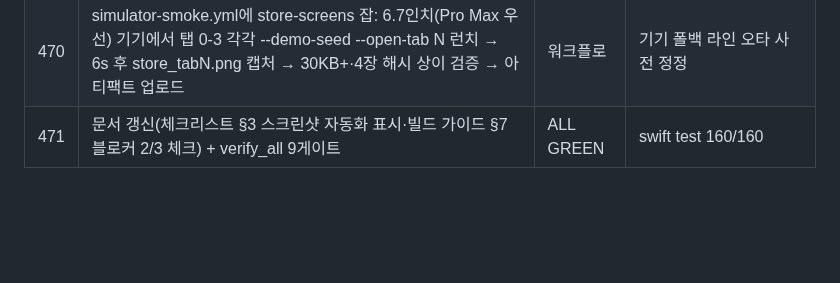
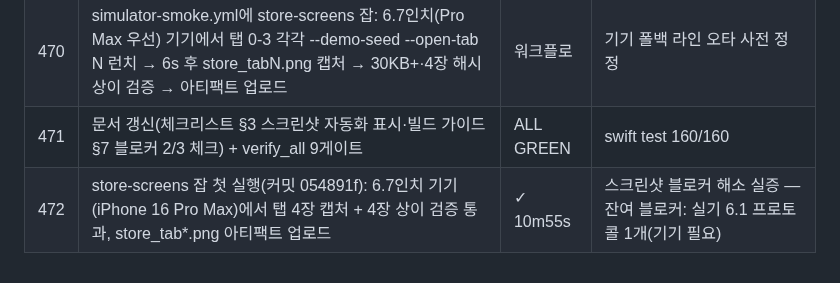
Before and after one commit to tjrgus654/DailyVocal, a Markdown page: evidence/VERIFICATION_LOG.md, the part around the change. GitHub-like rendering; blank space fills up the shorter version.

Commit message:
docs: 검증 로그 472항 — store-screens 잡 첫 실행 실증

```diff
--- a/evidence/VERIFICATION_LOG.md
+++ b/evidence/VERIFICATION_LOG.md
@@ -1162,3 +1162,4 @@ Messa di Voce 훈련 + RMS 실시간 피드백 결합 앱은 시장 공백(2026-
 | 469 | 앱 디버그 실행 인자: --open-tab N(온보딩 스킵+탭 직접 진입)·--demo-seed(측정 음역+테크닉 지문 프로필, 피치 레코드 6건(모음/비브라토/셈여림/스케일/멜로디/E4), 5일 연습 세션 — 결정론적, DEBUG 빌드 전용 게이트) | 파스 56/56 | PracticeSession init 파라미터(notes) 실측 정정 |
 | 470 | simulator-smoke.yml에 store-screens 잡: 6.7인치(Pro Max 우선) 기기에서 탭 0-3 각각 --demo-seed --open-tab N 런치 → 6s 후 store_tabN.png 캡처 → 30KB+·4장 해시 상이 검증 → 아티팩트 업로드 | 워크플로 | 기기 폴백 라인 오타 사전 정정 |
 | 471 | 문서 갱신(체크리스트 §3 스크린샷 자동화 표시·빌드 가이드 §7 블로커 2/3 체크) + verify_all 9게이트 | ALL GREEN | swift test 160/160 |
+| 472 | store-screens 잡 첫 실행(커밋 054891f): 6.7인치 기기(iPhone 16 Pro Max)에서 탭 4장 캡처 + 4장 상이 검증 통과, store_tab*.png 아티팩트 업로드 | ✓ 10m55s | 스크린샷 블로커 해소 실증 — 잔여 블로커: 실기 6.1 프로토콜 1개(기기 필요) |
```
